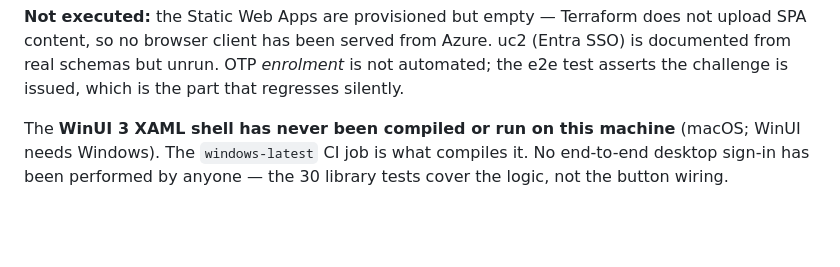
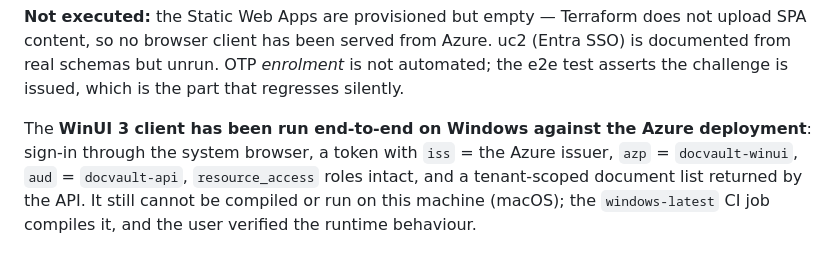
Before and after one commit to MagnusJohansson/keycloak-poc, a Markdown page: CLAUDE.md, the part around the change. Drawn GitHub-style; blank space fills up the shorter version.

```diff
--- a/CLAUDE.md
+++ b/CLAUDE.md
@@ -245,6 +245,8 @@ content, so no browser client has been served from Azure. uc2 (Entra SSO) is doc
 *enrolment* is not automated; the e2e test asserts the challenge is issued, which is the part that
 regresses silently.
 
-The **WinUI 3 XAML shell has never been compiled or run on this machine** (macOS; WinUI needs
-Windows). The `windows-latest` CI job is what compiles it. No end-to-end desktop sign-in has been
-performed by anyone — the 30 library tests cover the logic, not the button wiring.
+The **WinUI 3 client has been run end-to-end on Windows against the Azure deployment**: sign-in
+through the system browser, a token with `iss` = the Azure issuer, `azp` = `docvault-winui`,
+`aud` = `docvault-api`, `resource_access` roles intact, and a tenant-scoped document list returned
+by the API. It still cannot be compiled or run on this machine (macOS); the `windows-latest` CI
+job compiles it, and the user verified the runtime behaviour.
```
Also changed, not shown: README.md (+4 -2 lines).
